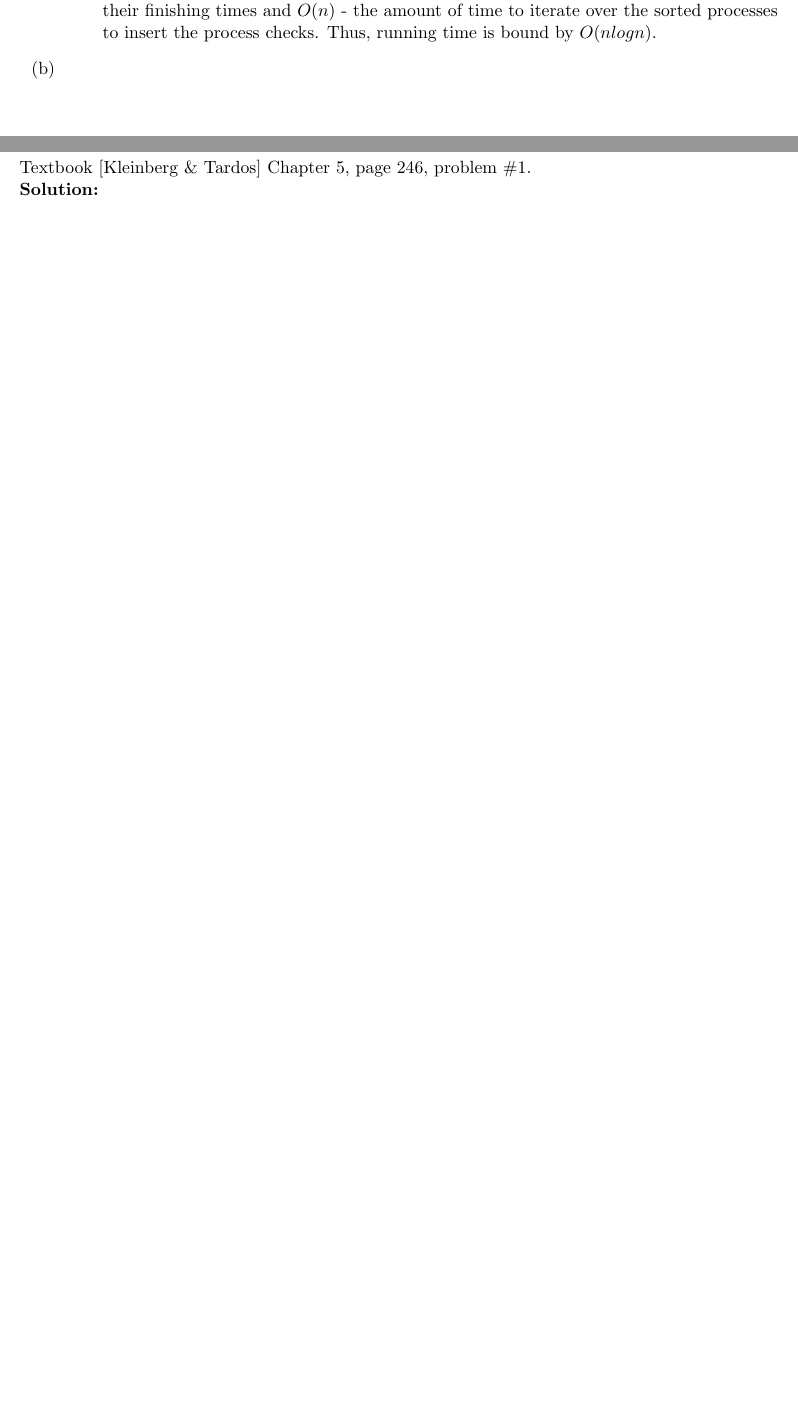
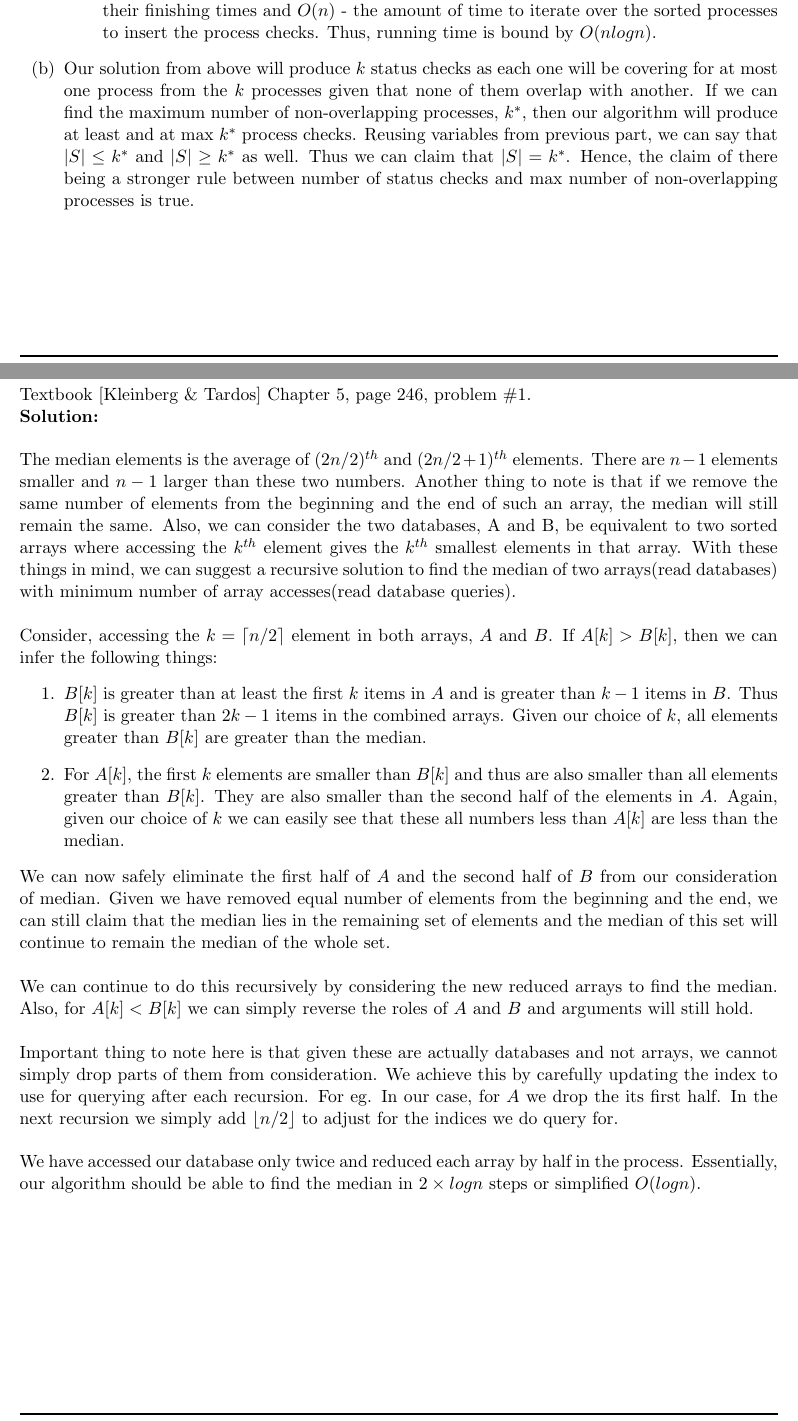
Before and after one commit to narayanacharya6/SBU-AoA-HW3, a LaTeX problem sheet (NarayanAcharya-AoA-HW3.tex): two parts of pages 4 and 6 of 8 before the commit and two parts of pages 4 and 6 of 7 after it, joined at a grey line, cut so that both start at the same text, the shorter picture padded with empty space. Compiled offline with pdfLaTeX.

Commit message:
Completes second part of Q3

```diff
--- a/NarayanAcharya-AoA-HW3.tex
+++ b/NarayanAcharya-AoA-HW3.tex
@@ -1,6 +1,10 @@
 \documentclass[11pt]{article}
 % Packages used by instructor %
 \usepackage{amsmath,amssymb,xspace,epsfig}
+
+\usepackage{mathtools}
+\DeclarePairedDelimiter\ceil{\lceil}{\rceil}
+\DeclarePairedDelimiter\floor{\lfloor}{\rfloor}
 
 % Package for new section on new page
 \usepackage{titlesec}
@@ -149,10 +153,10 @@ To only find whether there exists a schedule where we can order all streams with
 	\item For $ n=m+1 $, we have two options, $ (m+1)^{th} $ overlaps or does not overlap with our current process. In case it does, our $ k^{th} $ status check in S will take care of the status check for $ (m+1)^{th} $ process. In case it does not, we will need to add our $ (k+1)^{th} $ status check at the finish time of the $ (m+1)^{th} $ process. In both cases, $ S' $ too will need to add at least one more check to cover the $ (m+1)^{th} $ process. Thus we have $ (k+1) $ checks for in both $ S $ and $ S' $.
 \end{enumerate}
 Thus our algorithm will perform at least as well any other optimal algorithm. The algorithm is bound by $ O(nlogn) $ - the amount it would required to sort the processes by their finishing times and $ O(n) $ - the amount of time to iterate over the sorted processes to insert the process checks. Thus, running time is bound by $ O(nlogn) $.
-
 \end{enumerate}
 
-\item
+\item Our solution from above will produce $ k $ status checks as each one will be covering for at most one process from the $ k $ processes given that none of them overlap with another. If we can find the maximum number of non-overlapping processes, $ k^* $, then our algorithm will produce at least and at max $ k^* $ process checks. Reusing variables from previous part, we can say that $ |S| \leq k^* $ and $ |S| \geq k^* $ as well. Thus we can claim that $ |S| = k^* $. Hence, the claim of there being a stronger rule between number of status checks and max number of non-overlapping processes is true.
+
 \end{enumerate}
 
 \clearpage
@@ -163,3 +167,17 @@ Thus our algorithm will perform at least as well any other optimal algorithm. Th
 \section{Question 5} Textbook [Kleinberg \& Tardos] Chapter 5, page 246, problem \#1. \\
 \textbf{Solution:} \\
 
+The median elements is the average of $ (2n/2)^{th} $ and $ (2n/2 + 1)^{th} $ elements. There are $ n-1 $ elements smaller and $ n-1 $ larger than these two numbers. Another thing to note is that if we remove the same number of elements from the beginning and the end of such an array, the median will still remain the same. Also, we can consider the two databases, A and B, be equivalent to two sorted arrays where accessing the $ k^{th} $ element gives the $ k^{th} $ smallest elements in that array. With these things in mind, we can suggest a recursive solution to find the median of two arrays(read databases) with minimum number of array accesses(read database queries). \\
+
+Consider, accessing the $ k=\ceil*{n/2} $ element in both arrays, $ A $ and $ B $. If $ A[k] > B[k] $, then we can infer the following things:
+\begin{enumerate}
+\item $ B[k] $ is greater than at least the first $ k $ items in $ A $ and is greater than $ k-1 $ items in $ B $. Thus $ B[k] $ is greater than $ 2k-1 $ items in the combined arrays. Given our choice of $ k $, all elements greater than $ B[k] $ are greater than the median.
+\item For $ A[k] $, the first $ k $ elements are smaller than $ B[k] $ and thus are also smaller than all elements greater than $ B[k] $. They are also smaller than the second half of the elements in $ A $. Again, given our choice of $ k $ we can easily see that these all numbers less than $ A[k] $ are less than the median.
+\end{enumerate}
+We can now safely eliminate the first half of $ A $ and the second half of $ B $ from our consideration of median. Given we have removed equal number of elements from the beginning and the end, we can still claim that the median lies in the remaining set of elements and the median of this set will continue to remain the median of the whole set. \\
+
+We can continue to do this recursively by considering the new reduced arrays to find the median. Also, for $ A[k] < B[k] $ we can simply reverse the roles of $ A $ and $ B $ and arguments will still hold. \\
+
+Important thing to note here is that given these are actually databases and not arrays, we cannot simply drop parts of them from consideration. We achieve this by carefully updating the index to use for querying after each recursion. For eg. In our case, for $ A $ we drop the its first half. In the next recursion we simply add $ \floor*{n/2} $ to adjust for the indices we do query for. \\
+
+We have accessed our database only twice and reduced each array by half in the process. Essentially, our algorithm should be able to find the median in $ 2 \times logn $ steps or simplified $ O(logn) $.
```
Also changed, not shown: NarayanAcharya-AoA-HW3.pdf, NarayanAcharya-AoA-HW3.tex (13 more changed lines).
